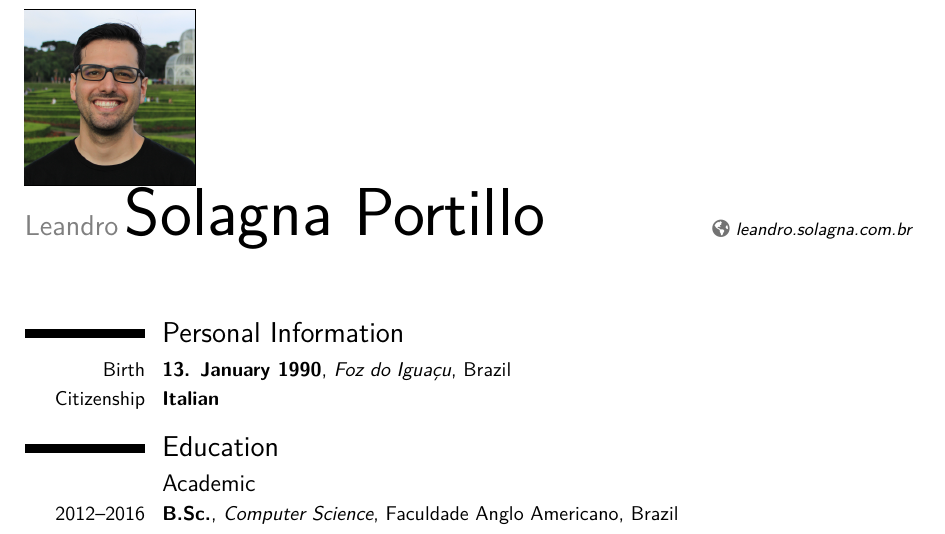
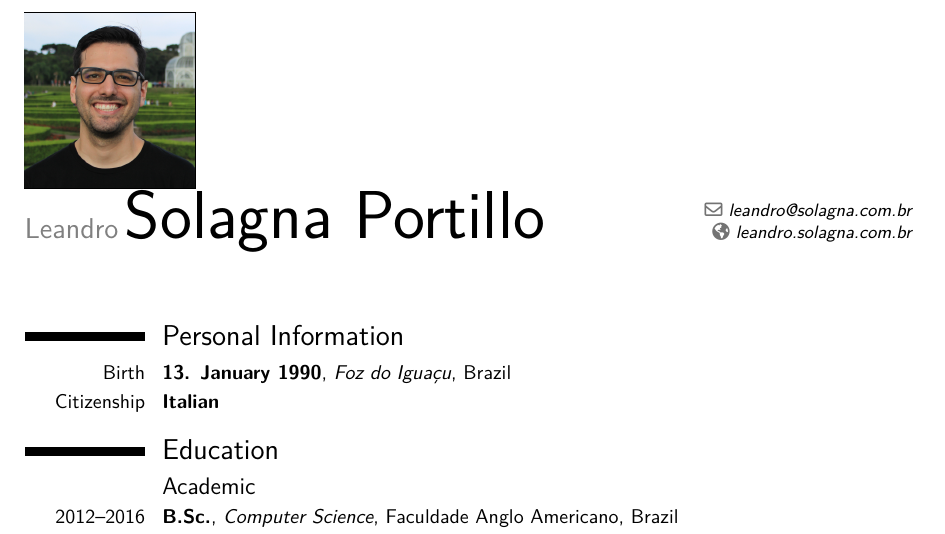
Before and after one commit to leandrosolagna/resume, a LaTeX CV (document.tex): part of page 1 of 2, cut at the place of the change. Compiled offline with pdfLaTeX.

Commit message:
Email added

```diff
--- a/document.tex
+++ b/document.tex
@@ -56,6 +56,7 @@
 %\email{}
 
 \homepage{leandro.solagna.com.br}
+\email{leandro@solagna.com.br}
 %----------------------------------------------------------------------------------------
 
 \begin{document}
```
Also changed, not shown: document.pdf.
